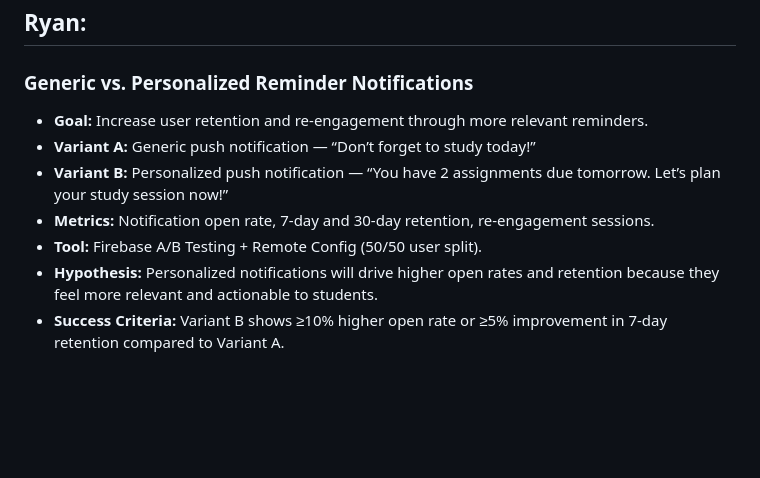
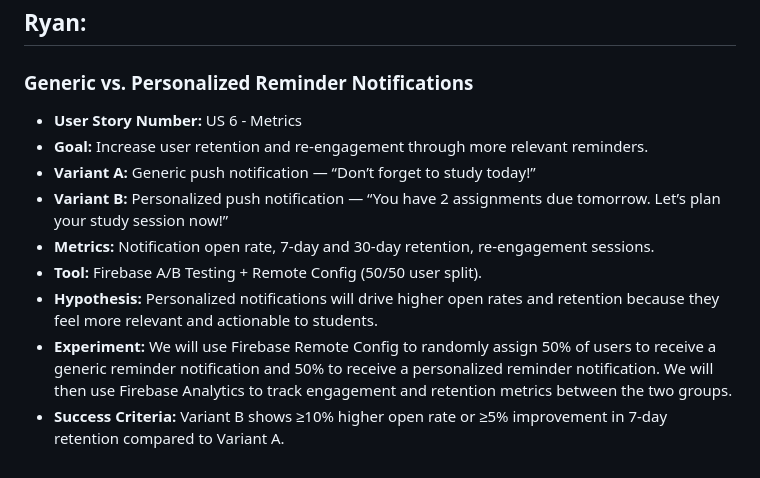
Before and after one commit to cchasea/Beacon, a Markdown page: docs/ABTEST.md, the part around the change. Rendered like a GitHub page; blank space fills up the shorter version.

Commit message:
Document A/B test for reminder notifications
Added details about the A/B test for reminder notifications, including user stories, goals, variants, metrics, tools, hypothesis, experiment setup, and success criteria.

```diff
--- a/docs/ABTEST.md
+++ b/docs/ABTEST.md
@@ -28,10 +28,12 @@
 
 ## Ryan:
 ### Generic vs. Personalized Reminder Notifications
+- **User Story Number:** US 6 - Metrics
 - **Goal:** Increase user retention and re-engagement through more relevant reminders.
 - **Variant A:** Generic push notification — “Don’t forget to study today!”
 - **Variant B:** Personalized push notification — “You have 2 assignments due tomorrow. Let’s plan your study session now!”
 - **Metrics:** Notification open rate, 7-day and 30-day retention, re-engagement sessions.
 - **Tool:** Firebase A/B Testing + Remote Config (50/50 user split).
 - **Hypothesis:** Personalized notifications will drive higher open rates and retention because they feel more relevant and actionable to students.
+- **Experiment:** We will use Firebase Remote Config to randomly assign 50% of users to receive a generic reminder notification and 50% to receive a personalized reminder notification. We will then use Firebase Analytics to track engagement and retention metrics between the two groups.
 - **Success Criteria:** Variant B shows ≥10% higher open rate or ≥5% improvement in 7-day retention compared to Variant A.
```
